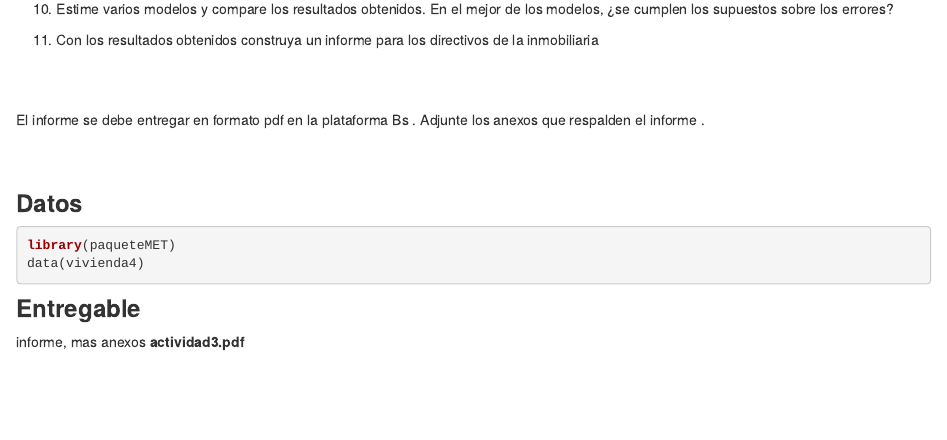
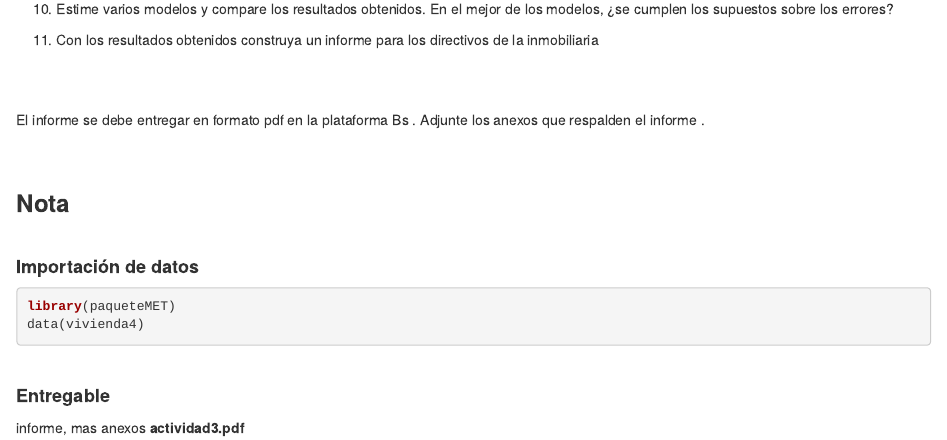
Before and after one commit to dgonxalex80/actividad3MET, an R Markdown document (index.Rmd): the page in a window 1100 px wide, from 1380 px down. Rendered offline with R 4.5, knitr and Pandoc, with nearby package versions; a font, style sheet, LaTeX package, included part or bibliography that could not be used is replaced or left out.

Commit message:
ajustes box nota

````diff
--- a/index.Rmd
+++ b/index.Rmd
@@ -89,16 +89,19 @@ El informe se debe entregar en formato pdf en la plataforma Bs . Adjunte los ane
 
 <div class="content-box-gray">
 
+### **Nota**
 
-### **Datos**
+</br>
 
-```{r, eval=FALSE}
+#### **Importación de datos**
+
+```{r, eval=FALSE, message=FALSE, warning=FALSE}
 library(paqueteMET)
 data(vivienda4)
 ```
+</br>
 
-
-### **Entregable**
+#### **Entregable**
 
 informe, mas anexos **actividad3.pdf**
 
````
Also changed, not shown: 1 other file.
